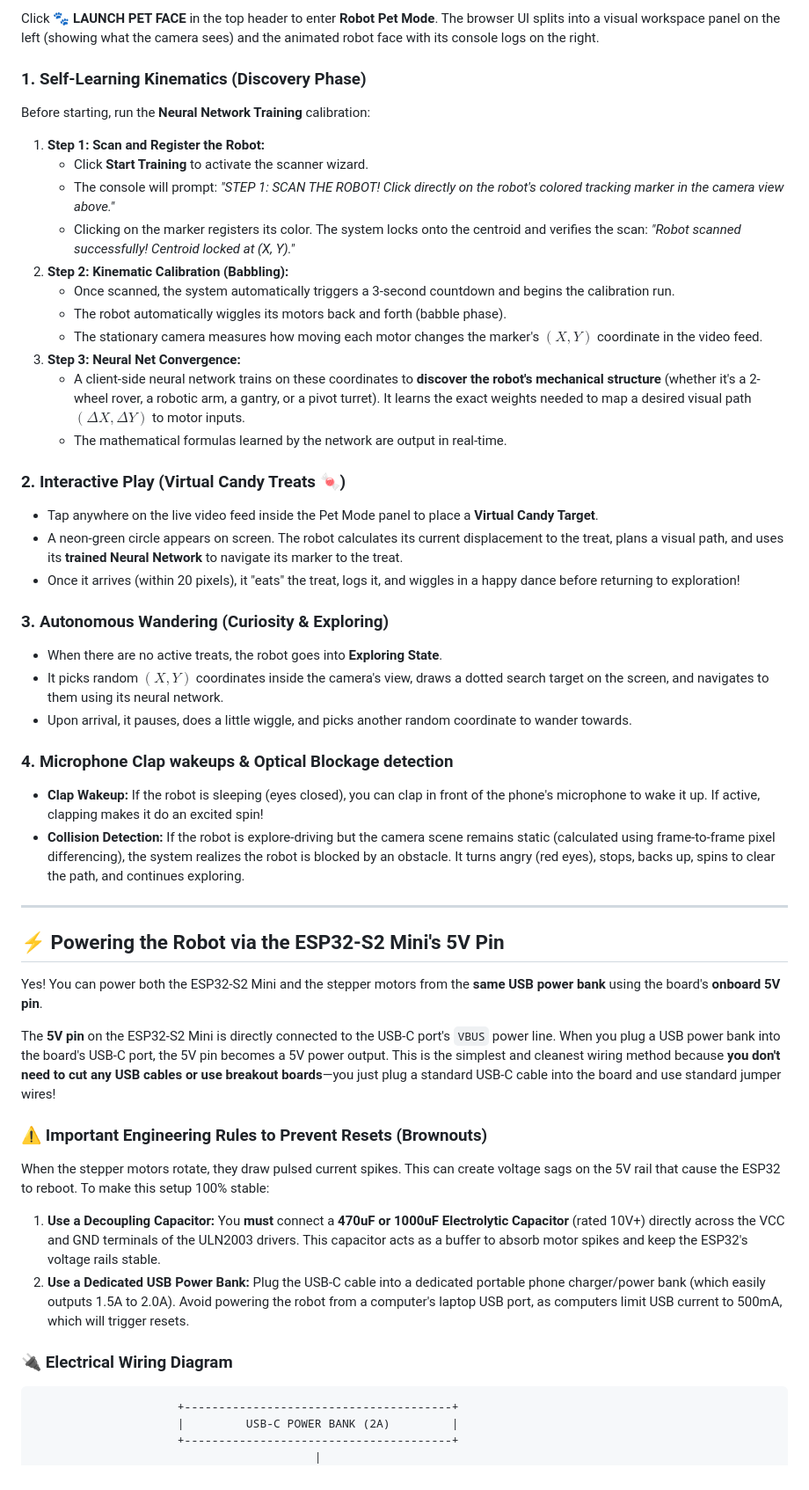
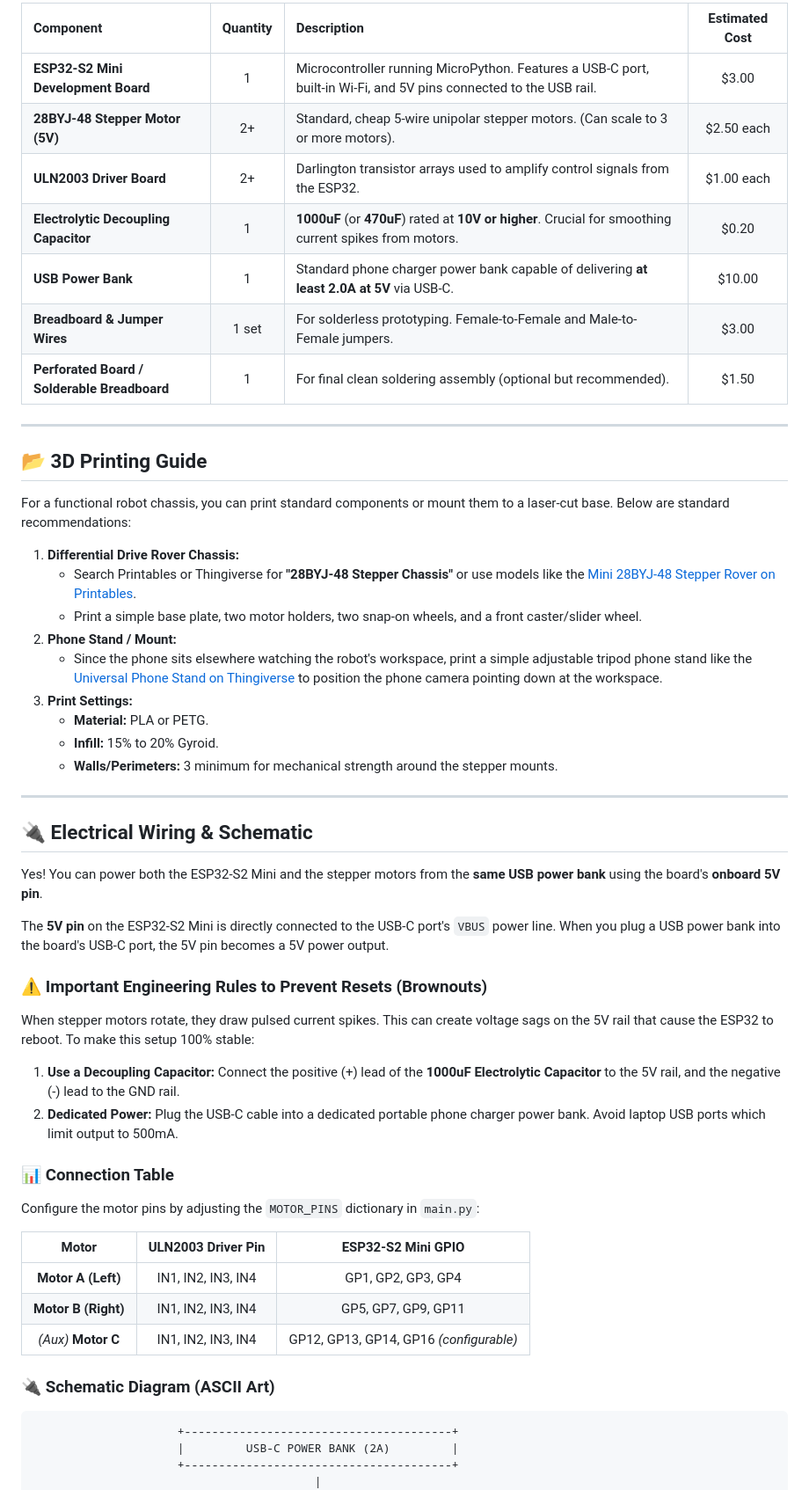
Before and after one commit to sloev/robo, a Markdown page: README.md, the part around one of its changes. Shown at 88% size. GitHub-like rendering.

````diff
--- a/README.md
+++ b/README.md
@@ -27,48 +26,53 @@ Instead of mounting the phone on the robot, **the phone sits stationary on a sta
 
-Click **🐾 LAUNCH PET FACE** in the top header to enter **Robot Pet Mode**. The browser UI splits into a visual workspace panel on the left (showing what the camera sees) and the animated robot face with its console logs on the right.
-
-### 1. Self-Learning Kinematics (Discovery Phase)
-Before starting, run the **Neural Network Training** calibration:
-1.  **Step 1: Scan and Register the Robot:**
-    *   Click **Start Training** to activate the scanner wizard.
-    *   The console will prompt: *"STEP 1: SCAN THE ROBOT! Click directly on the robot's colored tracking marker in the camera view above."*
-    *   Clicking on the marker registers its color. The system locks onto the centroid and verifies the scan: *"Robot scanned successfully! Centroid locked at (X, Y)."*
-2.  **Step 2: Kinematic Calibration (Babbling):**
-    *   Once scanned, the system automatically triggers a 3-second countdown and begins the calibration run.
-    *   The robot automatically wiggles its motors back and forth (babble phase).
-    *   The stationary camera measures how moving each motor changes the marker's $(X, Y)$ coordinate in the video feed.
-3.  **Step 3: Neural Net Convergence:**
-    *   A client-side neural network trains on these coordinates to **discover the robot's mechanical structure** (whether it's a 2-wheel rover, a robotic arm, a gantry, or a pivot turret). It learns the exact weights needed to map a desired visual path $(\Delta X, \Delta Y)$ to motor inputs.
-    *   The mathematical formulas learned by the network are output in real-time.
-
-### 2. Interactive Play (Virtual Candy Treats 🍬)
-*   Tap anywhere on the live video feed inside the Pet Mode panel to place a **Virtual Candy Target**.
-*   A neon-green circle appears on screen. The robot calculates its current displacement to the treat, plans a visual path, and uses its **trained Neural Network** to navigate its marker to the treat.
-*   Once it arrives (within 20 pixels), it "eats" the treat, logs it, and wiggles in a happy dance before returning to exploration!
-
-### 3. Autonomous Wandering (Curiosity & Exploring)
-*   When there are no active treats, the robot goes into **Exploring State**.
-*   It picks random $(X, Y)$ coordinates inside the camera's view, draws a dotted search target on the screen, and navigates to them using its neural network.
-*   Upon arrival, it pauses, does a little wiggle, and picks another random coordinate to wander towards.
-
-### 4. Microphone Clap wakeups & Optical Blockage detection
-*   **Clap Wakeup:** If the robot is sleeping (eyes closed), you can clap in front of the phone's microphone to wake it up. If active, clapping makes it do an excited spin!
-*   **Collision Detection:** If the robot is explore-driving but the camera scene remains static (calculated using frame-to-frame pixel differencing), the system realizes the robot is blocked by an obstacle. It turns angry (red eyes), stops, backs up, spins to clear the path, and continues exploring.
+| Component | Quantity | Description | Estimated Cost |
+| :--- | :---: | :--- | :---: |
+| **ESP32-S2 Mini Development Board** | 1 | Microcontroller running MicroPython. Features a USB-C port, built-in Wi-Fi, and 5V pins connected to the USB rail. | $3.00 |
+| **28BYJ-48 Stepper Motor (5V)** | 2+ | Standard, cheap 5-wire unipolar stepper motors. (Can scale to 3 or more motors). | $2.50 each |
+| **ULN2003 Driver Board** | 2+ | Darlington transistor arrays used to amplify control signals from the ESP32. | $1.00 each |
+| **Electrolytic Decoupling Capacitor** | 1 | **1000uF** (or **470uF**) rated at **10V or higher**. Crucial for smoothing current spikes from motors. | $0.20 |
+| **USB Power Bank** | 1 | Standard phone charger power bank capable of delivering **at least 2.0A at 5V** via USB-C. | $10.00 |
+| **Breadboard & Jumper Wires** | 1 set | For solderless prototyping. Female-to-Female and Male-to-Female jumpers. | $3.00 |
+| **Perforated Board / Solderable Breadboard** | 1 | For final clean soldering assembly (optional but recommended). | $1.50 |
 
 ---
 
-## ⚡ Powering the Robot via the ESP32-S2 Mini's 5V Pin
+## 📂 3D Printing Guide
+
+For a functional robot chassis, you can print standard components or mount them to a laser-cut base. Below are standard recommendations:
+
+1.  **Differential Drive Rover Chassis:**
+    *   Search Printables or Thingiverse for **"28BYJ-48 Stepper Chassis"** or use models like the [Mini 28BYJ-48 Stepper Rover on Printables](https://www.printables.com/model/59104-mini-stepper-motor-rover).
+    *   Print a simple base plate, two motor holders, two snap-on wheels, and a front caster/slider wheel.
+2.  **Phone Stand / Mount:**
+    *   Since the phone sits elsewhere watching the robot's workspace, print a simple adjustable tripod phone stand like the [Universal Phone Stand on Thingiverse](https://www.thingiverse.com/thing:2123786) to position the phone camera pointing down at the workspace.
+3.  **Print Settings:**
+    *   **Material:** PLA or PETG.
+    *   **Infill:** 15% to 20% Gyroid.
+    *   **Walls/Perimeters:** 3 minimum for mechanical strength around the stepper mounts.
+
+---
+
+## 🔌 Electrical Wiring & Schematic
 
 Yes! You can power both the ESP32-S2 Mini and the stepper motors from the **same USB power bank** using the board's **onboard 5V pin**.
 
-The **5V pin** on the ESP32-S2 Mini is directly connected to the USB-C port's `VBUS` power line. When you plug a USB power bank into the board's USB-C port, the 5V pin becomes a 5V power output. This is the simplest and cleanest wiring method because **you don't need to cut any USB cables or use breakout boards**—you just plug a standard USB-C cable into the board and use standard jumper wires!
+The **5V pin** on the ESP32-S2 Mini is directly connected to the USB-C port's `VBUS` power line. When you plug a USB power bank into the board's USB-C port, the 5V pin becomes a 5V power output.
 
 ### ⚠️ Important Engineering Rules to Prevent Resets (Brownouts)
-When the stepper motors rotate, they draw pulsed current spikes. This can create voltage sags on the 5V rail that cause the ESP32 to reboot. To make this setup 100% stable:
-1.  **Use a Decoupling Capacitor:** You **must** connect a **470uF or 1000uF Electrolytic Capacitor** (rated 10V+) directly across the VCC and GND terminals of the ULN2003 drivers. This capacitor acts as a buffer to absorb motor spikes and keep the ESP32's voltage rails stable.
-2.  **Use a Dedicated USB Power Bank:** Plug the USB-C cable into a dedicated portable phone charger/power bank (which easily outputs 1.5A to 2.0A). Avoid powering the robot from a computer's laptop USB port, as computers limit USB current to 500mA, which will trigger resets.
+When stepper motors rotate, they draw pulsed current spikes. This can create voltage sags on the 5V rail that cause the ESP32 to reboot. To make this setup 100% stable:
+1.  **Use a Decoupling Capacitor:** Connect the positive (+) lead of the **1000uF Electrolytic Capacitor** to the 5V rail, and the negative (-) lead to the GND rail.
+2.  **Dedicated Power:** Plug the USB-C cable into a dedicated portable phone charger power bank. Avoid laptop USB ports which limit output to 500mA.
 
-### 🔌 Electrical Wiring Diagram
+### 📊 Connection Table
+Configure the motor pins by adjusting the `MOTOR_PINS` dictionary in `main.py`:
+
+| Motor | ULN2003 Driver Pin | ESP32-S2 Mini GPIO |
+| :---: | :---: | :---: |
+| **Motor A (Left)** | IN1, IN2, IN3, IN4 | GP1, GP2, GP3, GP4 |
+| **Motor B (Right)** | IN1, IN2, IN3, IN4 | GP5, GP7, GP9, GP11 |
+| *(Aux)* **Motor C** | IN1, IN2, IN3, IN4 | GP12, GP13, GP14, GP16 *(configurable)* |
+
+### 🔌 Schematic Diagram (ASCII Art)
 ```
                      +---------------------------------------+
                      |         USB-C POWER BANK (2A)         |
````
Also changed, not shown: other parts of README.md (+47 -18 lines), screenshots/dashboard.jpg, 10 other files.
